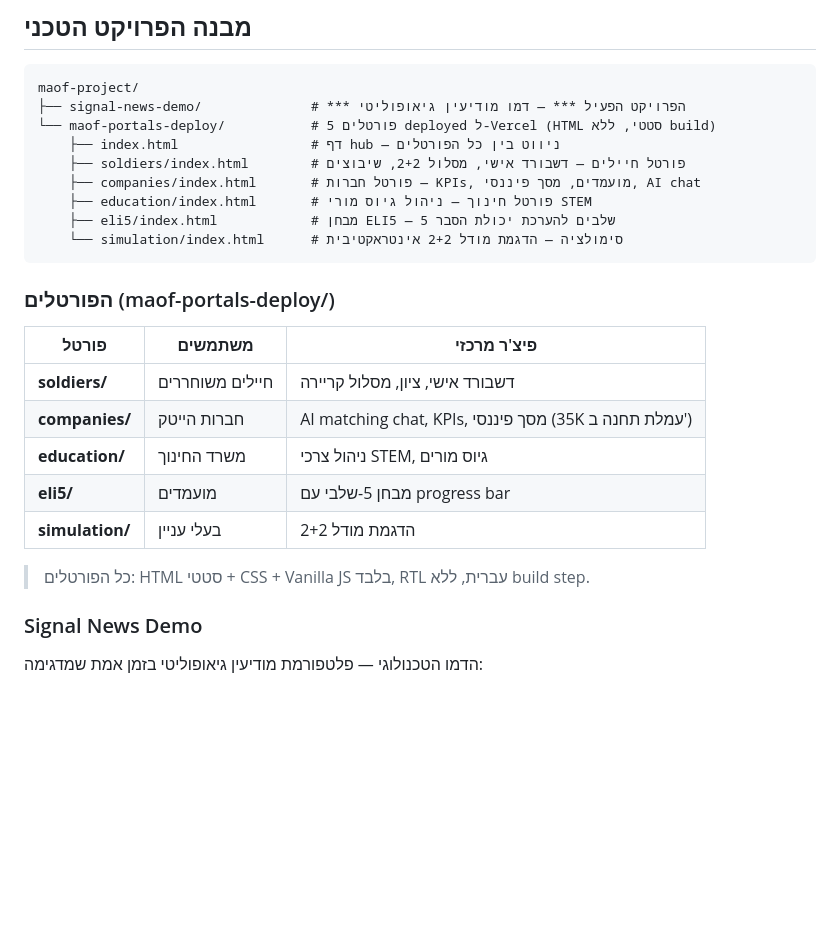
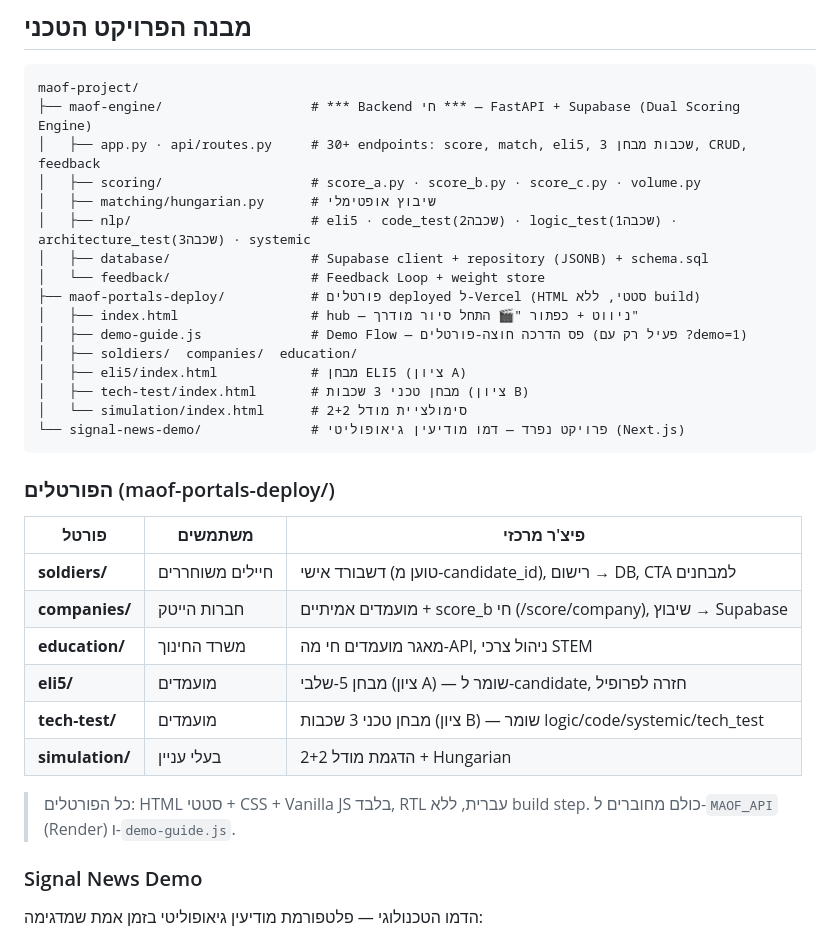
Before and after one commit to Noam1316/maof-project, a Markdown page: CLAUDE.md, the part around one of its changes. GitHub-like rendering; blank space fills up the shorter version.

````diff
--- a/CLAUDE.md
+++ b/CLAUDE.md
@@ -91,26 +133,34 @@
 
 ```
 maof-project/
-├── signal-news-demo/              # *** הפרויקט הפעיל *** — דמו מודיעין גיאופוליטי
-└── maof-portals-deploy/           # 5 פורטלים deployed ל-Vercel (HTML סטטי, ללא build)
-    ├── index.html                 # דף hub — ניווט בין כל הפורטלים
-    ├── soldiers/index.html        # פורטל חיילים — דשבורד אישי, מסלול 2+2, שיבוצים
-    ├── companies/index.html       # פורטל חברות — KPIs, מועמדים, מסך פיננסי, AI chat
-    ├── education/index.html       # פורטל חינוך — ניהול גיוס מורי STEM
-    ├── eli5/index.html            # מבחן ELI5 — 5 שלבים להערכת יכולת הסבר
-    └── simulation/index.html      # סימולציה — הדגמת מודל 2+2 אינטראקטיבית
+├── maof-engine/                   # *** Backend חי *** — FastAPI + Supabase (Dual Scoring Engine)
+│   ├── app.py · api/routes.py     # 30+ endpoints: score, match, eli5, 3 שכבות מבחן, CRUD, feedback
+│   ├── scoring/                   # score_a.py · score_b.py · score_c.py · volume.py
+│   ├── matching/hungarian.py      # שיבוץ אופטימלי
+│   ├── nlp/                       # eli5 · code_test(שכבה2) · logic_test(שכבה1) · architecture_test(שכבה3) · systemic
+│   ├── database/                  # Supabase client + repository (JSONB) + schema.sql
+│   └── feedback/                  # Feedback Loop + weight store
+├── maof-portals-deploy/           # פורטלים deployed ל-Vercel (HTML סטטי, ללא build)
+│   ├── index.html                 # hub — ניווט + כפתור "🎬 התחל סיור מודרך"
+│   ├── demo-guide.js              # Demo Flow — פס הדרכה חוצה-פורטלים (פעיל רק עם ?demo=1)
+│   ├── soldiers/  companies/  education/
+│   ├── eli5/index.html            # מבחן ELI5 (ציון A)
+│   ├── tech-test/index.html       # מבחן טכני 3 שכבות (ציון B)
+│   └── simulation/index.html      # סימולציית מודל 2+2
+└── signal-news-demo/              # פרויקט נפרד — דמו מודיעין גיאופוליטי (Next.js)
 ```
 
 ### הפורטלים (maof-portals-deploy/)
 | פורטל | משתמשים | פיצ'ר מרכזי |
 |--------|---------|-------------|
-| **soldiers/** | חיילים משוחררים | דשבורד אישי, ציון, מסלול קריירה |
-| **companies/** | חברות הייטק | AI matching chat, KPIs, מסך פיננסי (35K עמלת תחנה ב') |
-| **education/** | משרד החינוך | ניהול צרכי STEM, גיוס מורים |
-| **eli5/** | מועמדים | מבחן 5-שלבי עם progress bar |
-| **simulation/** | בעלי עניין | הדגמת מודל 2+2 |
+| **soldiers/** | חיילים משוחררים | דשבורד אישי (טוען מ-candidate_id), רישום → DB, CTA למבחנים |
+| **companies/** | חברות הייטק | מועמדים אמיתיים + score_b חי (/score/company), שיבוץ → Supabase |
+| **education/** | משרד החינוך | מאגר מועמדים חי מה-API, ניהול צרכי STEM |
+| **eli5/** | מועמדים | מבחן 5-שלבי (ציון A) — שומר ל-candidate, חזרה לפרופיל |
+| **tech-test/** | מועמדים | מבחן טכני 3 שכבות (ציון B) — שומר logic/code/systemic/tech_test |
+| **simulation/** | בעלי עניין | הדגמת מודל 2+2 + Hungarian |
 
-> כל הפורטלים: HTML סטטי + CSS + Vanilla JS בלבד, RTL עברית, ללא build step.
+> כל הפורטלים: HTML סטטי + CSS + Vanilla JS בלבד, RTL עברית, ללא build step. כולם מחוברים ל-`MAOF_API` (Render) ו-`demo-guide.js`.
 
 ### Signal News Demo
 הדמו הטכנולוגי — פלטפורמת מודיעין גיאופוליטי בזמן אמת שמדגימה:
````
Also changed, not shown: other parts of CLAUDE.md (+61 -13 lines).
